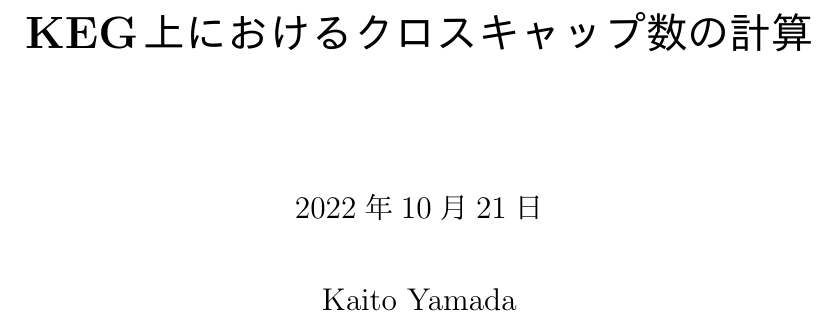
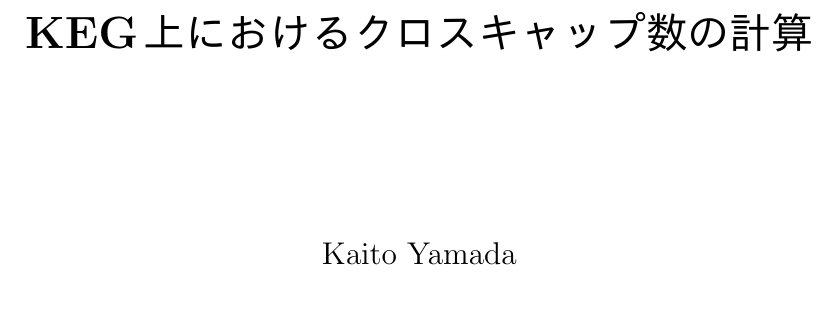
Before and after one commit to nanigasi-san/splus, a LaTeX document (paper/main_ja/main.tex): part of page 1 of 11, cut so that both start at the same text. Compiled offline with pLaTeX and dvipdfmx.

Commit message:
日付を消した

```diff
--- a/paper/main_ja/main.tex
+++ b/paper/main_ja/main.tex
@@ -38,9 +38,7 @@
 {\huge\noindent\textbf{KEG上におけるクロスキャップ数の計算}}\\
 \vspace{20mm}
 
-{\Large\noindent
-2022年10月21日\\
-\vspace{\baselineskip}
+{\Large\vspace{\baselineskip}
 Kaito Yamada\\
 }
 % \vspace{40mm}
```
